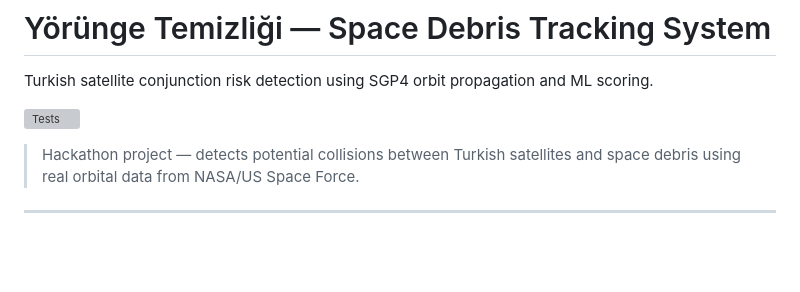
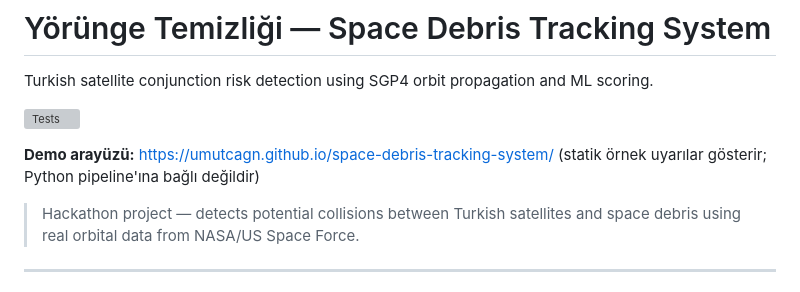
Before and after one commit to Umutcagn/space-debris-tracking-system, a Markdown page: README.md, the part around the change. Drawn GitHub-style; blank space fills up the shorter version; grey boxes are pictures that could not be loaded.

Commit message:
docs: link GitHub Pages demo
Co-Authored-By: Claude Opus 5.5 <noreply@anthropic.com>

```diff
--- a/README.md
+++ b/README.md
@@ -3,6 +3,8 @@
 Turkish satellite conjunction risk detection using SGP4 orbit propagation and ML scoring.
 
 [![Tests](https://github.com/Umutcagn/space-debris-tracking-system/actions/workflows/tests.yml/badge.svg)](https://github.com/Umutcagn/space-debris-tracking-system/actions/workflows/tests.yml)
+
+**Demo arayüzü:** https://umutcagn.github.io/space-debris-tracking-system/ (statik örnek uyarılar gösterir; Python pipeline'ına bağlı değildir)
 
 > Hackathon project — detects potential collisions between Turkish satellites and space debris using real orbital data from NASA/US Space Force.
 
```
